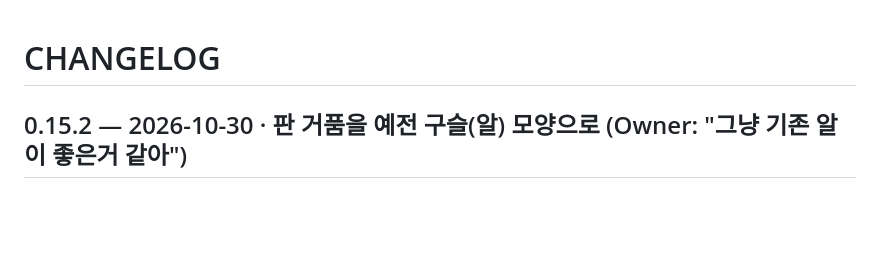
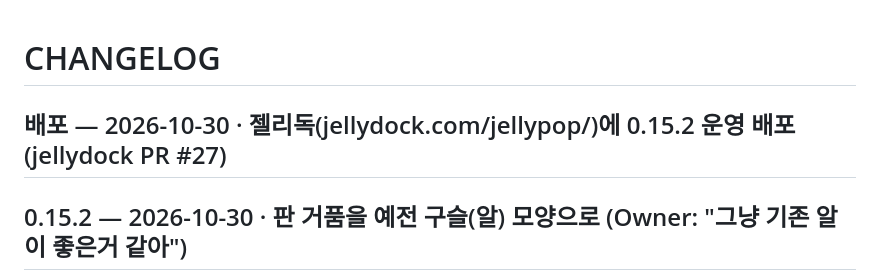
Before and after one commit to samk83/jellypop, a Markdown page: CHANGELOG.md, the part around the change. GitHub-like rendering; blank space fills up the shorter version.

```diff
--- a/CHANGELOG.md
+++ b/CHANGELOG.md
@@ -1,4 +1,6 @@
 # CHANGELOG
+
+## 배포 — 2026-10-30 · 젤리독(jellydock.com/jellypop/)에 0.15.2 운영 배포 (jellydock PR #27)
 
 ## 0.15.2 — 2026-10-30 · 판 거품을 예전 구슬(알) 모양으로 (Owner: "그냥 기존 알이 좋은거 같아")
 - 판 거품·날아가는 거품·보너스 거품을 0.14 둥근 구슬 그림으로 되돌림(JELLY_BUBBLES = false 스위치, 젤리 그림 코드는 남김). 구슬에는 상황별 표정·출렁임이 없음(말랑이 표정은 그대로). 보스전·보너스·생명·닿아야 실패·작은 게임 오버 창은 그대로
```
Also changed, not shown: NEXT_STEPS.md (+1 -1 lines), STATUS.md (+4 -3 lines).
